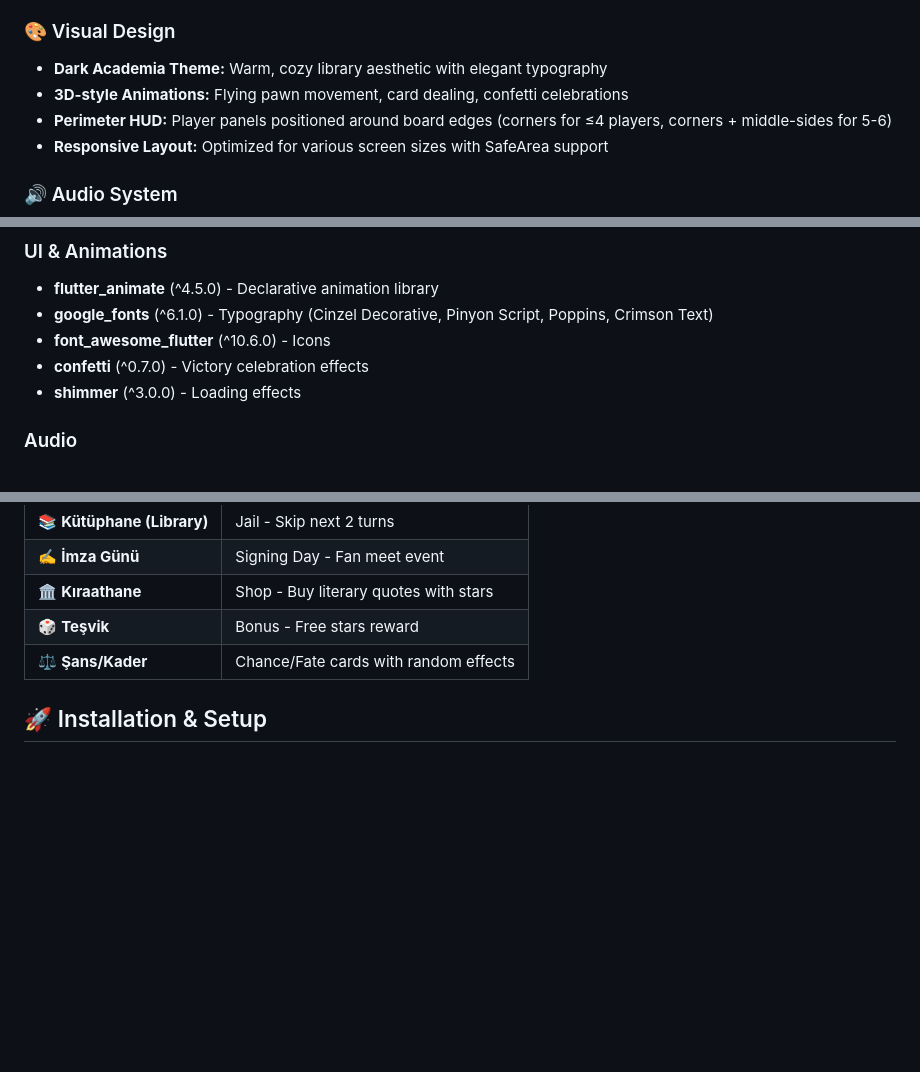
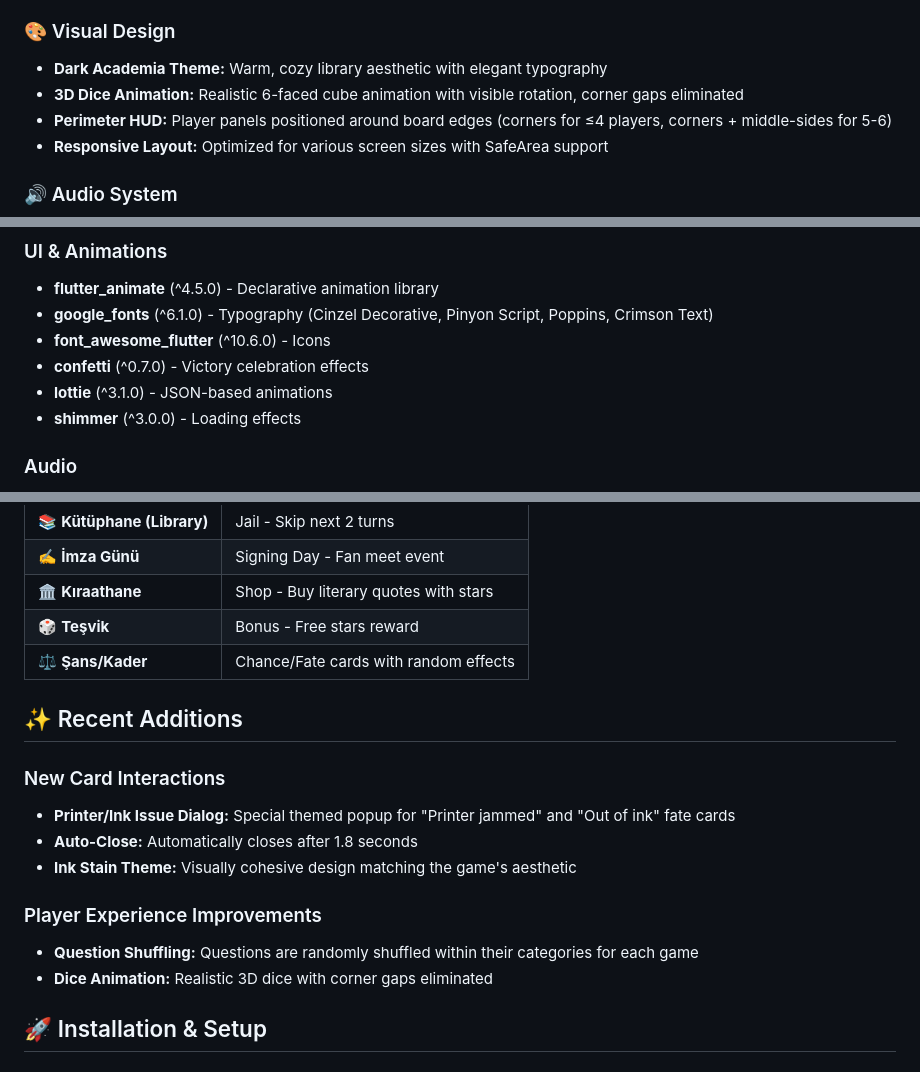
Before and after one commit to sametunsal/literature_board_game, a Markdown page: README.md, 3 parts joined by grey strips. Rendered like a GitHub page; blank space fills up the shorter version.

```diff
--- a/README.md
+++ b/README.md
@@ -15,7 +15,7 @@
 
 ### 🎨 Visual Design
 - **Dark Academia Theme:** Warm, cozy library aesthetic with elegant typography
-- **3D-style Animations:** Flying pawn movement, card dealing, confetti celebrations
+- **3D Dice Animation:** Realistic 6-faced cube animation with visible rotation, corner gaps eliminated
 - **Perimeter HUD:** Player panels positioned around board edges (corners for ≤4 players, corners + middle-sides for 5-6)
 - **Responsive Layout:** Optimized for various screen sizes with SafeArea support
 
@@ -40,6 +40,7 @@
 - **google_fonts** (^6.1.0) - Typography (Cinzel Decorative, Pinyon Script, Poppins, Crimson Text)
 - **font_awesome_flutter** (^10.6.0) - Icons
 - **confetti** (^0.7.0) - Victory celebration effects
+- **lottie** (^3.1.0) - JSON-based animations
 - **shimmer** (^3.0.0) - Loading effects
 
 ### Audio
@@ -183,6 +184,17 @@ Answer **3 questions correctly** in the same category/difficulty to achieve rank
 | 🎲 **Teşvik** | Bonus - Free stars reward |
 | ⚖️ **Şans/Kader** | Chance/Fate cards with random effects |
 
+## ✨ Recent Additions
+
+### New Card Interactions
+- **Printer/Ink Issue Dialog:** Special themed popup for "Printer jammed" and "Out of ink" fate cards
+- **Auto-Close:** Automatically closes after 1.8 seconds
+- **Ink Stain Theme:** Visually cohesive design matching the game's aesthetic
+
+### Player Experience Improvements
+- **Question Shuffling:** Questions are randomly shuffled within their categories for each game
+- **Dice Animation:** Realistic 3D dice with corner gaps eliminated
+
 ## 🚀 Installation & Setup
 
 ### Prerequisites
```
Also changed, not shown: other parts of README.md (+1 -0 lines), README.tr.md (+14 -1 lines).
